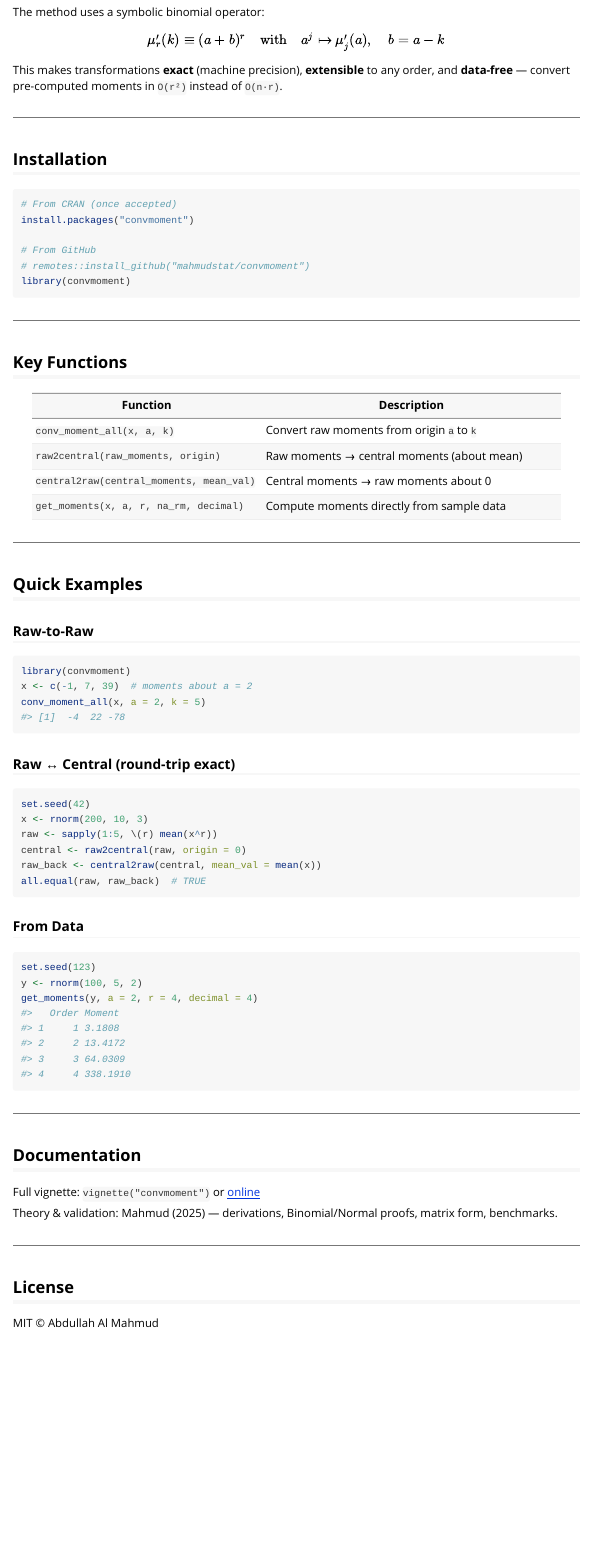
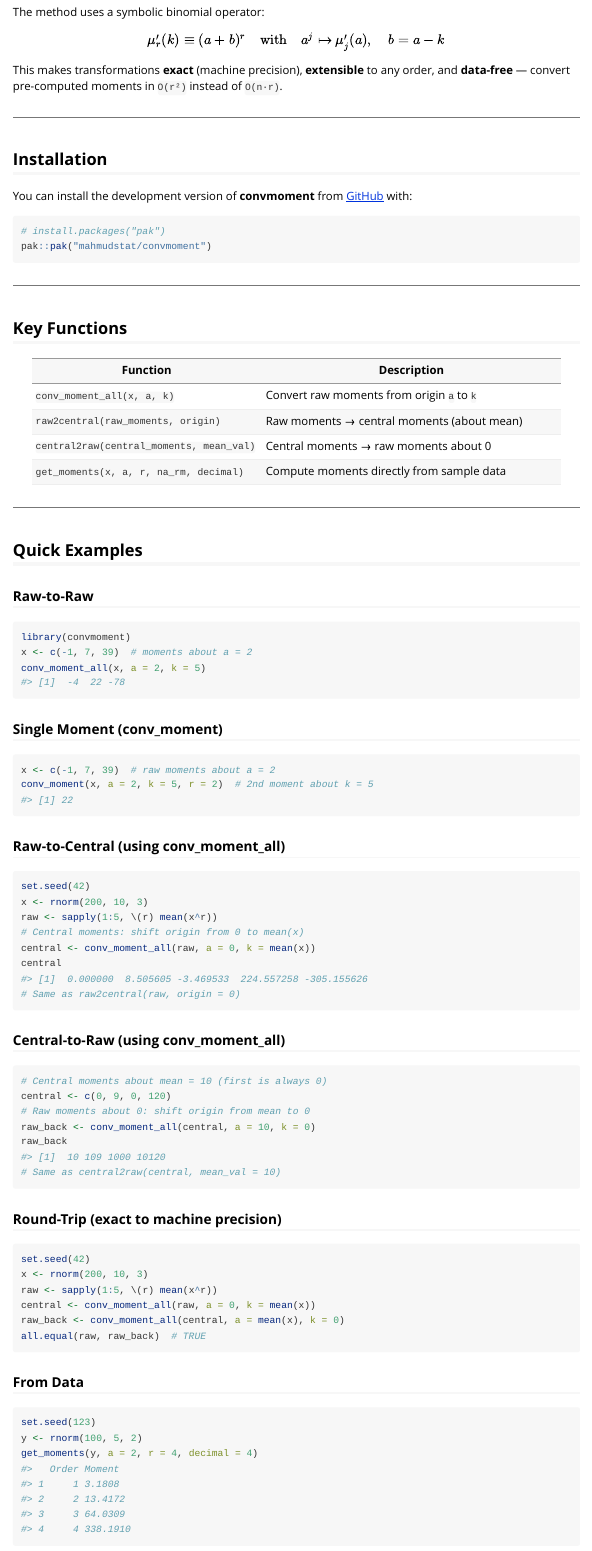
Before and after one commit to mahmudstat/convmoment, an R Markdown document (README.Rmd): the page in a window 1100 px wide, from 130 px down. Rendered offline with R 4.5, knitr and Pandoc, with nearby package versions; badge pictures from the web are left out.

Commit message:
Add conv_moment/conv_moment_all examples for raw-to-central and central-to-raw

````diff
--- a/README.Rmd
+++ b/README.Rmd
@@ -32,13 +32,11 @@
 
 ## Installation
 
-```r
-# From CRAN (once accepted)
-install.packages("convmoment")
+You can install the development version of **convmoment** from [GitHub](https://github.com/) with:
 
-# From GitHub
-# remotes::install_github("mahmudstat/convmoment")
-library(convmoment)
+``` r
+# install.packages("pak")
+pak::pak("mahmudstat/convmoment")
 ```
 
 ---
@@ -64,13 +62,43 @@
 #> [1]  -4  22 -78
 ```
 
-### Raw ↔ Central (round-trip exact)
+### Single Moment (conv_moment)
+```r
+x <- c(-1, 7, 39)  # raw moments about a = 2
+conv_moment(x, a = 2, k = 5, r = 2)  # 2nd moment about k = 5
+#> [1] 22
+```
+
+### Raw-to-Central (using conv_moment_all)
 ```r
 set.seed(42)
 x <- rnorm(200, 10, 3)
 raw <- sapply(1:5, \(r) mean(x^r))
-central <- raw2central(raw, origin = 0)
-raw_back <- central2raw(central, mean_val = mean(x))
+# Central moments: shift origin from 0 to mean(x)
+central <- conv_moment_all(raw, a = 0, k = mean(x))
+central
+#> [1]  0.000000  8.505605 -3.469533  224.557258 -305.155626
+# Same as raw2central(raw, origin = 0)
+```
+
+### Central-to-Raw (using conv_moment_all)
+```r
+# Central moments about mean = 10 (first is always 0)
+central <- c(0, 9, 0, 120)
+# Raw moments about 0: shift origin from mean to 0
+raw_back <- conv_moment_all(central, a = 10, k = 0)
+raw_back
+#> [1]  10 109 1000 10120
+# Same as central2raw(central, mean_val = 10)
+```
+
+### Round-Trip (exact to machine precision)
+```r
+set.seed(42)
+x <- rnorm(200, 10, 3)
+raw <- sapply(1:5, \(r) mean(x^r))
+central <- conv_moment_all(raw, a = 0, k = mean(x))
+raw_back <- conv_moment_all(central, a = mean(x), k = 0)
 all.equal(raw, raw_back)  # TRUE
 ```
 
@@ -88,14 +116,6 @@
 
 ---
 
-## Documentation
-
-Full vignette: `vignette("convmoment")` or [online](https://www.thinkermahmud.com/convmoment/)
-
-Theory & validation: Mahmud (2025) — derivations, Binomial/Normal proofs, matrix form, benchmarks.
-
----
-
 ## License
 
 MIT © Abdullah Al Mahmud
````
Also changed, not shown: README.Rmd (2 more changed lines).
